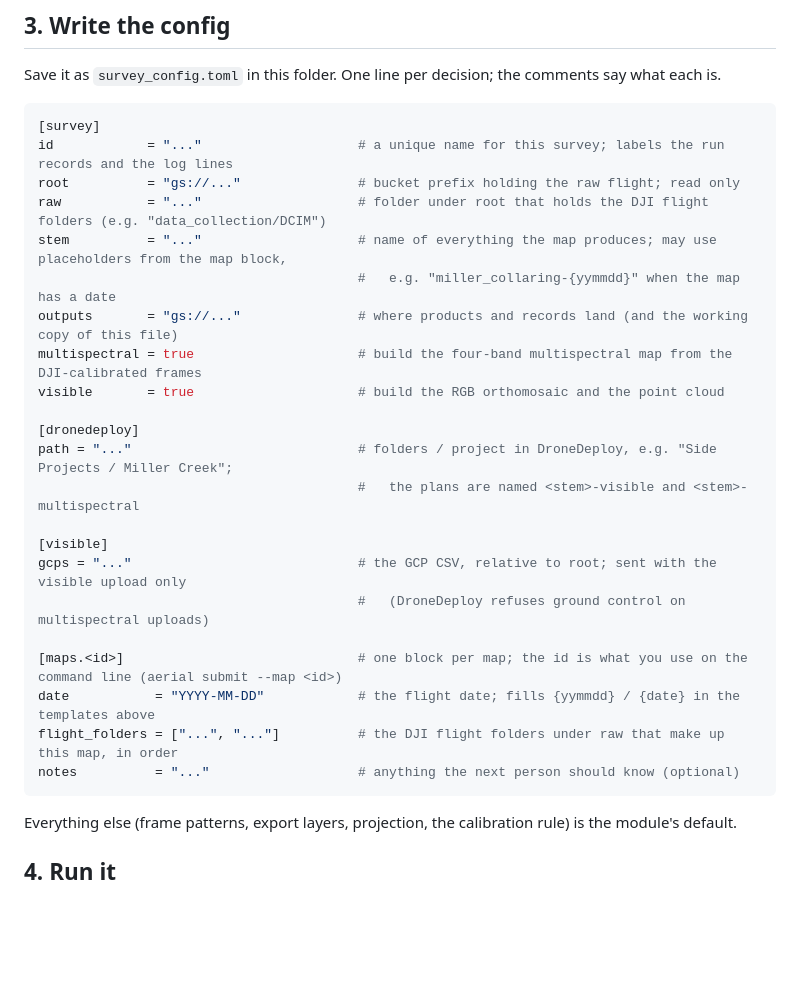
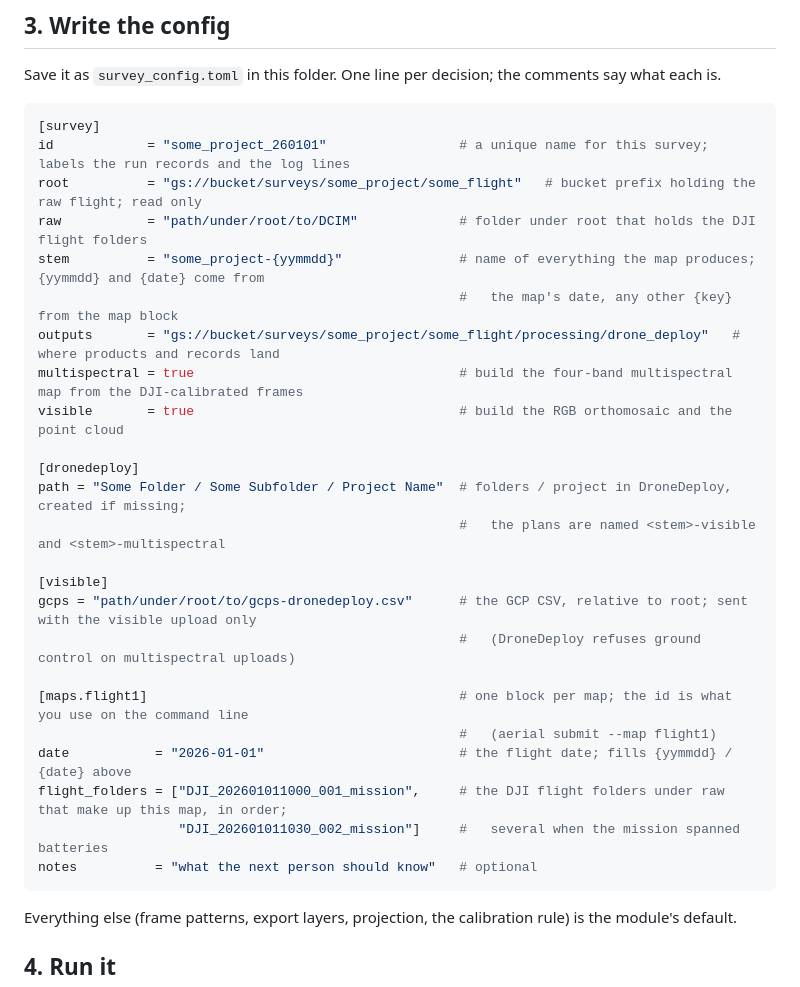
Before and after one commit to mosscoder/miller-creek-collaring, a Markdown page: survey_processing/automated_pipeline_guide.md, the part around the change. Rendered like a GitHub page; blank space fills up the shorter version.

Commit message:
Pipeline guide: dummy example values in the template
Claude-Session: https://claude.ai/code/session_017XNFCDC55cuUWeSsrogFku

````diff
--- a/survey_processing/automated_pipeline_guide.md
+++ b/survey_processing/automated_pipeline_guide.md
@@ -50,27 +50,29 @@ Save it as `survey_config.toml` in this folder. One line per decision; the comme
 
 ```toml
 [survey]
-id            = "..."                    # a unique name for this survey; labels the run records and the log lines
-root          = "gs://..."               # bucket prefix holding the raw flight; read only
-raw           = "..."                    # folder under root that holds the DJI flight folders (e.g. "data_collection/DCIM")
-stem          = "..."                    # name of everything the map produces; may use placeholders from the map block,
-                                         #   e.g. "miller_collaring-{yymmdd}" when the map has a date
-outputs       = "gs://..."               # where products and records land (and the working copy of this file)
-multispectral = true                     # build the four-band multispectral map from the DJI-calibrated frames
-visible       = true                     # build the RGB orthomosaic and the point cloud
+id            = "some_project_260101"                 # a unique name for this survey; labels the run records and the log lines
+root          = "gs://bucket/surveys/some_project/some_flight"   # bucket prefix holding the raw flight; read only
+raw           = "path/under/root/to/DCIM"             # folder under root that holds the DJI flight folders
+stem          = "some_project-{yymmdd}"               # name of everything the map produces; {yymmdd} and {date} come from
+                                                      #   the map's date, any other {key} from the map block
+outputs       = "gs://bucket/surveys/some_project/some_flight/processing/drone_deploy"   # where products and records land
+multispectral = true                                  # build the four-band multispectral map from the DJI-calibrated frames
+visible       = true                                  # build the RGB orthomosaic and the point cloud
 
 [dronedeploy]
-path = "..."                             # folders / project in DroneDeploy, e.g. "Side Projects / Miller Creek";
-                                         #   the plans are named <stem>-visible and <stem>-multispectral
+path = "Some Folder / Some Subfolder / Project Name"  # folders / project in DroneDeploy, created if missing;
+                                                      #   the plans are named <stem>-visible and <stem>-multispectral
 
 [visible]
-gcps = "..."                             # the GCP CSV, relative to root; sent with the visible upload only
-                                         #   (DroneDeploy refuses ground control on multispectral uploads)
+gcps = "path/under/root/to/gcps-dronedeploy.csv"      # the GCP CSV, relative to root; sent with the visible upload only
+                                                      #   (DroneDeploy refuses ground control on multispectral uploads)
 
-[maps.<id>]                              # one block per map; the id is what you use on the command line (aerial submit --map <id>)
-date           = "YYYY-MM-DD"            # the flight date; fills {yymmdd} / {date} in the templates above
-flight_folders = ["...", "..."]          # the DJI flight folders under raw that make up this map, in order
-notes          = "..."                   # anything the next person should know (optional)
+[maps.flight1]                                        # one block per map; the id is what you use on the command line
+                                                      #   (aerial submit --map flight1)
+date           = "2026-01-01"                         # the flight date; fills {yymmdd} / {date} above
+flight_folders = ["DJI_202601011000_001_mission",     # the DJI flight folders under raw that make up this map, in order;
+                  "DJI_202601011030_002_mission"]     #   several when the mission spanned batteries
+notes          = "what the next person should know"   # optional
 ```
 
 Everything else (frame patterns, export layers, projection, the calibration rule) is the module's default.
````
